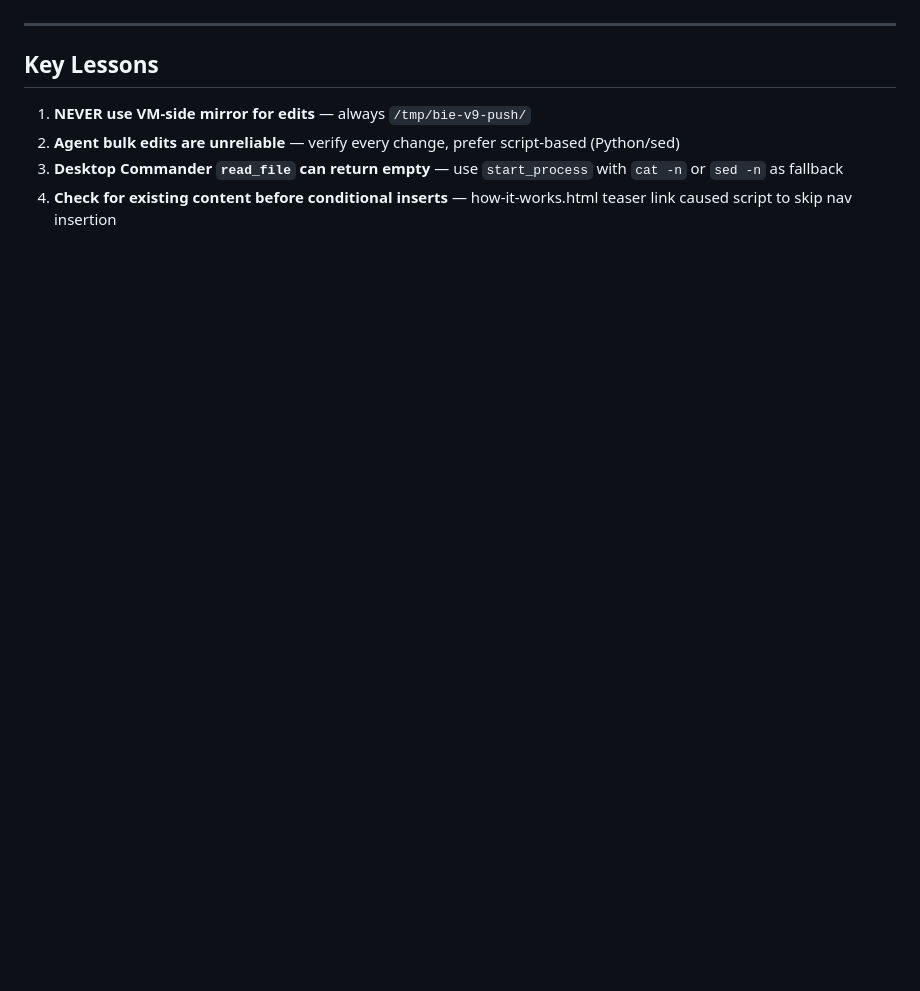
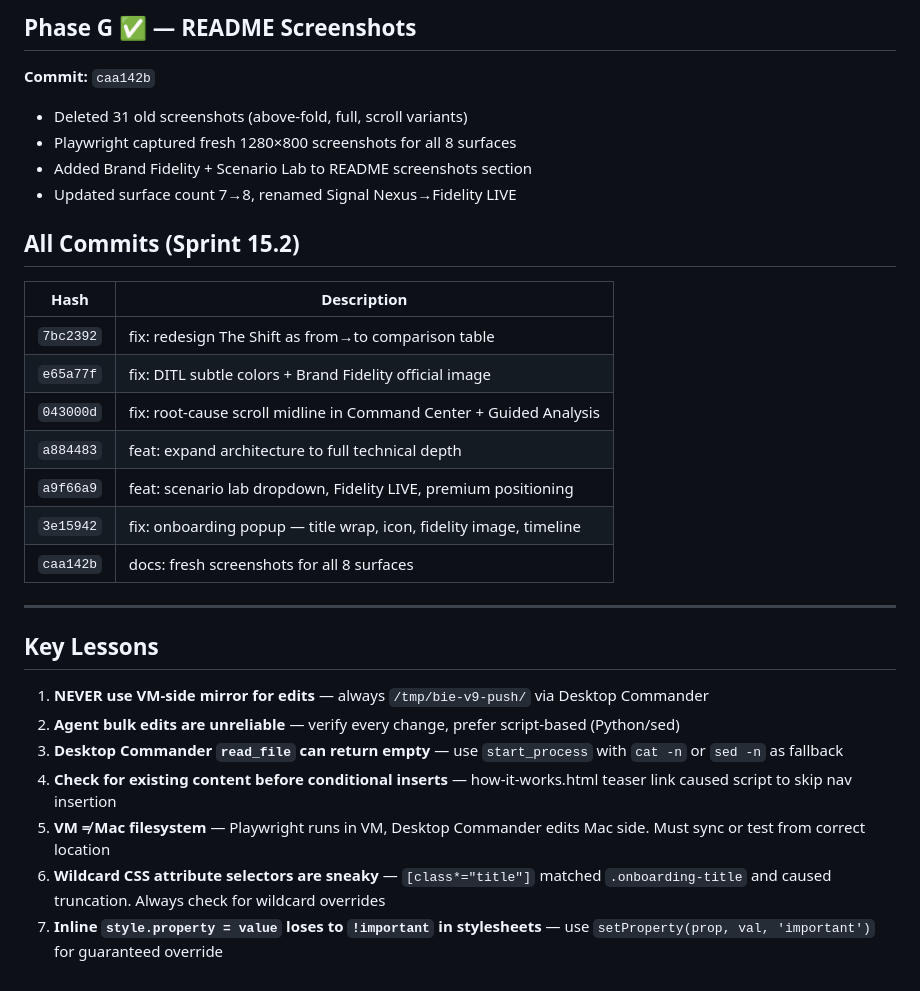
Before and after one commit to carlton-material/bie-v9, a Markdown page: BUILDER_LOG.md, the part around one of its changes. Drawn GitHub-style; blank space fills up the shorter version.

```diff
--- a/BUILDER_LOG.md
+++ b/BUILDER_LOG.md
@@ -95,8 +142,28 @@
+## Phase G ✅ — README Screenshots
+**Commit:** `caa142b`
+- Deleted 31 old screenshots (above-fold, full, scroll variants)
+- Playwright captured fresh 1280×800 screenshots for all 8 surfaces
+- Added Brand Fidelity + Scenario Lab to README screenshots section
+- Updated surface count 7→8, renamed Signal Nexus→Fidelity LIVE
+
+## All Commits (Sprint 15.2)
+| Hash | Description |
+|------|-------------|
+| `7bc2392` | fix: redesign The Shift as from→to comparison table |
+| `e65a77f` | fix: DITL subtle colors + Brand Fidelity official image |
+| `043000d` | fix: root-cause scroll midline in Command Center + Guided Analysis |
+| `a884483` | feat: expand architecture to full technical depth |
+| `a9f66a9` | feat: scenario lab dropdown, Fidelity LIVE, premium positioning |
+| `3e15942` | fix: onboarding popup — title wrap, icon, fidelity image, timeline |
+| `caa142b` | docs: fresh screenshots for all 8 surfaces |
 
 ---
 
 ## Key Lessons
-1. **NEVER use VM-side mirror for edits** — always `/tmp/bie-v9-push/`
+1. **NEVER use VM-side mirror for edits** — always `/tmp/bie-v9-push/` via Desktop Commander
 2. **Agent bulk edits are unreliable** — verify every change, prefer script-based (Python/sed)
 3. **Desktop Commander `read_file` can return empty** — use `start_process` with `cat -n` or `sed -n` as fallback
 4. **Check for existing content before conditional inserts** — how-it-works.html teaser link caused script to skip nav insertion
+5. **VM ≠ Mac filesystem** — Playwright runs in VM, Desktop Commander edits Mac side. Must sync or test from correct location
+6. **Wildcard CSS attribute selectors are sneaky** — `[class*="title"]` matched `.onboarding-title` and caused truncation. Always check for wildcard overrides
+7. **Inline `style.property = value` loses to `!important` in stylesheets** — use `setProperty(prop, val, 'important')` for guaranteed override
```
Also changed, not shown: other parts of BUILDER_LOG.md (+49 -2 lines).
